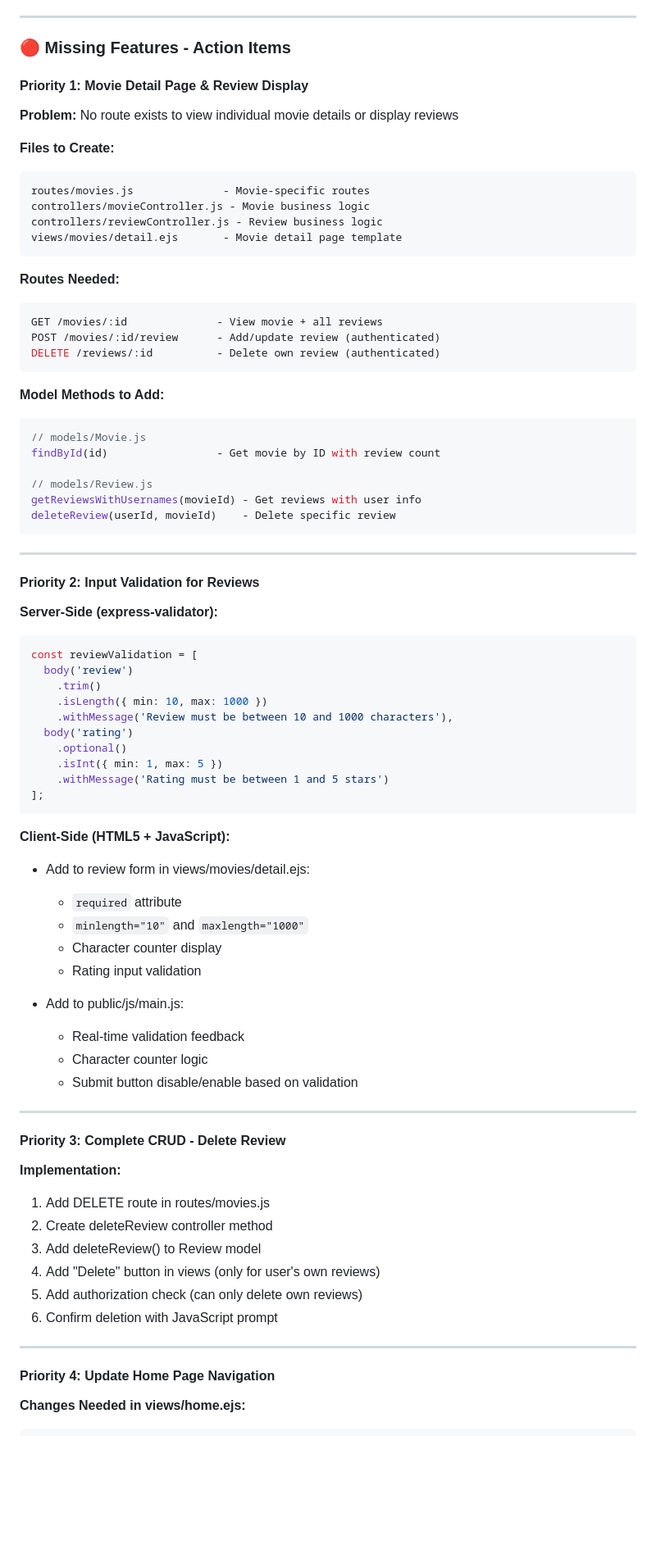
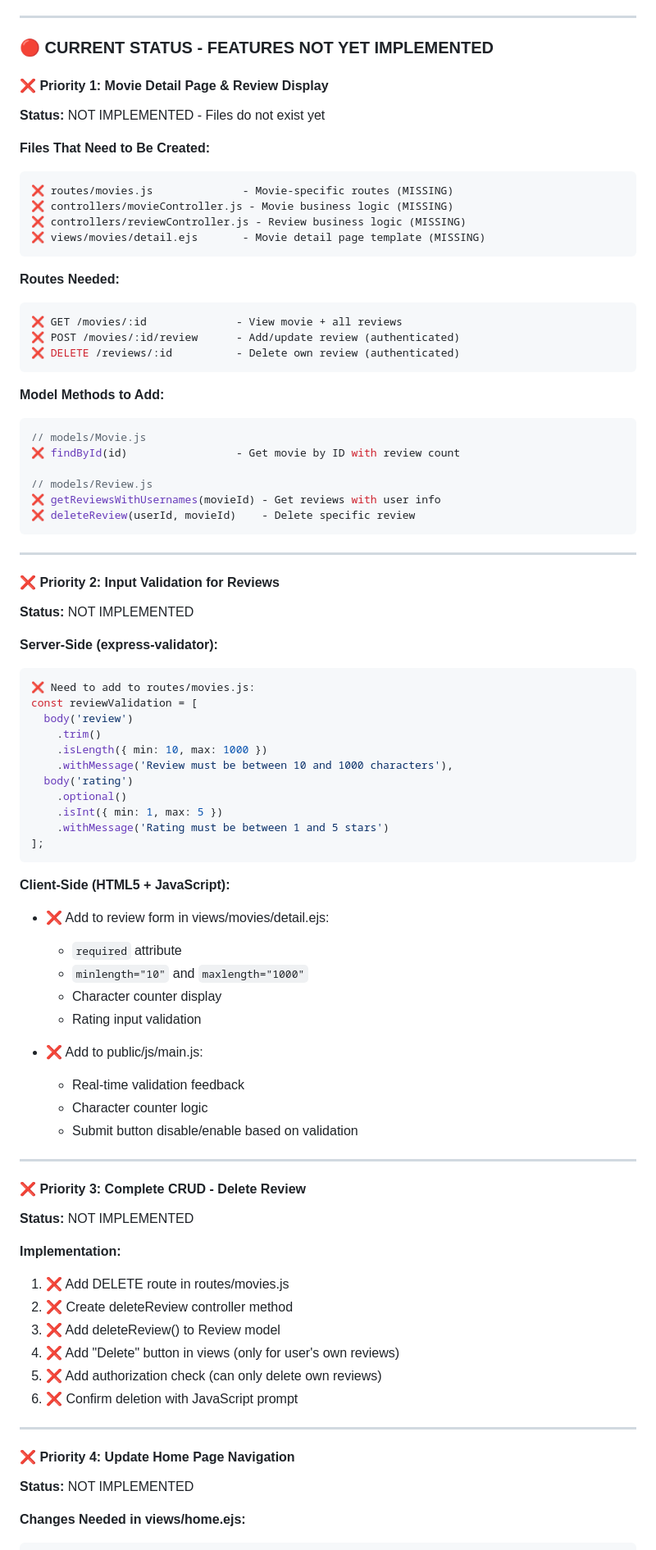
Before and after one commit to trieuhuygiang/subProject, a Markdown page: log.md, the part around one of its changes. Shown at 82% size. Drawn GitHub-style; blank space fills up the shorter version.

````diff
--- a/log.md
+++ b/log.md
@@ -47,42 +47,44 @@
 
 ---
 
-### 🔴 Missing Features - Action Items
+### 🔴 CURRENT STATUS - FEATURES NOT YET IMPLEMENTED
 
-#### Priority 1: Movie Detail Page & Review Display
-**Problem:** No route exists to view individual movie details or display reviews
+#### ❌ Priority 1: Movie Detail Page & Review Display
+**Status:** NOT IMPLEMENTED - Files do not exist yet
 
-**Files to Create:**
+**Files That Need to Be Created:**
 ```
-routes/movies.js              - Movie-specific routes
-controllers/movieController.js - Movie business logic
-controllers/reviewController.js - Review business logic
-views/movies/detail.ejs       - Movie detail page template
+❌ routes/movies.js              - Movie-specific routes (MISSING)
+❌ controllers/movieController.js - Movie business logic (MISSING)
+❌ controllers/reviewController.js - Review business logic (MISSING)
+❌ views/movies/detail.ejs       - Movie detail page template (MISSING)
 ```
 
 **Routes Needed:**
 ```javascript
-GET /movies/:id              - View movie + all reviews
-POST /movies/:id/review      - Add/update review (authenticated)
-DELETE /reviews/:id          - Delete own review (authenticated)
+❌ GET /movies/:id              - View movie + all reviews
+❌ POST /movies/:id/review      - Add/update review (authenticated)
+❌ DELETE /reviews/:id          - Delete own review (authenticated)
 ```
 
 **Model Methods to Add:**
 ```javascript
 // models/Movie.js
-findById(id)                 - Get movie by ID with review count
+❌ findById(id)                 - Get movie by ID with review count
 
 // models/Review.js
-getReviewsWithUsernames(movieId) - Get reviews with user info
-deleteReview(userId, movieId)    - Delete specific review
+❌ getReviewsWithUsernames(movieId) - Get reviews with user info
+❌ deleteReview(userId, movieId)    - Delete specific review
 ```
 
 ---
 
-#### Priority 2: Input Validation for Reviews
+#### ❌ Priority 2: Input Validation for Reviews
+**Status:** NOT IMPLEMENTED
 
 **Server-Side (express-validator):**
 ```javascript
+❌ Need to add to routes/movies.js:
 const reviewValidation = [
   body('review')
     .trim()
@@ -96,32 +98,34 @@ const reviewValidation = [
 ```
 
 **Client-Side (HTML5 + JavaScript):**
-- Add to review form in views/movies/detail.ejs:
+- ❌ Add to review form in views/movies/detail.ejs:
   - `required` attribute
   - `minlength="10"` and `maxlength="1000"`
   - Character counter display
   - Rating input validation
 
-- Add to public/js/main.js:
+- ❌ Add to public/js/main.js:
   - Real-time validation feedback
   - Character counter logic
   - Submit button disable/enable based on validation
 
 ---
 
-#### Priority 3: Complete CRUD - Delete Review
+#### ❌ Priority 3: Complete CRUD - Delete Review
+**Status:** NOT IMPLEMENTED
 
 **Implementation:**
-1. Add DELETE route in routes/movies.js
-2. Create deleteReview controller method
-3. Add deleteReview() to Review model
-4. Add "Delete" button in views (only for user's own reviews)
-5. Add authorization check (can only delete own reviews)
-6. Confirm deletion with JavaScript prompt
+1. ❌ Add DELETE route in routes/movies.js
+2. ❌ Create deleteReview controller method
+3. ❌ Add deleteReview() to Review model
+4. ❌ Add "Delete" button in views (only for user's own reviews)
+5. ❌ Add authorization check (can only delete own reviews)
+6. ❌ Confirm deletion with JavaScript prompt
 
 ---
 
-#### Priority 4: Update Home Page Navigation
+#### ❌ Priority 4: Update Home Page Navigation
+**Status:** NOT IMPLEMENTED
 
 **Changes Needed in views/home.ejs:**
 ```html
````
Also changed, not shown: other parts of log.md (+109 -81 lines).
